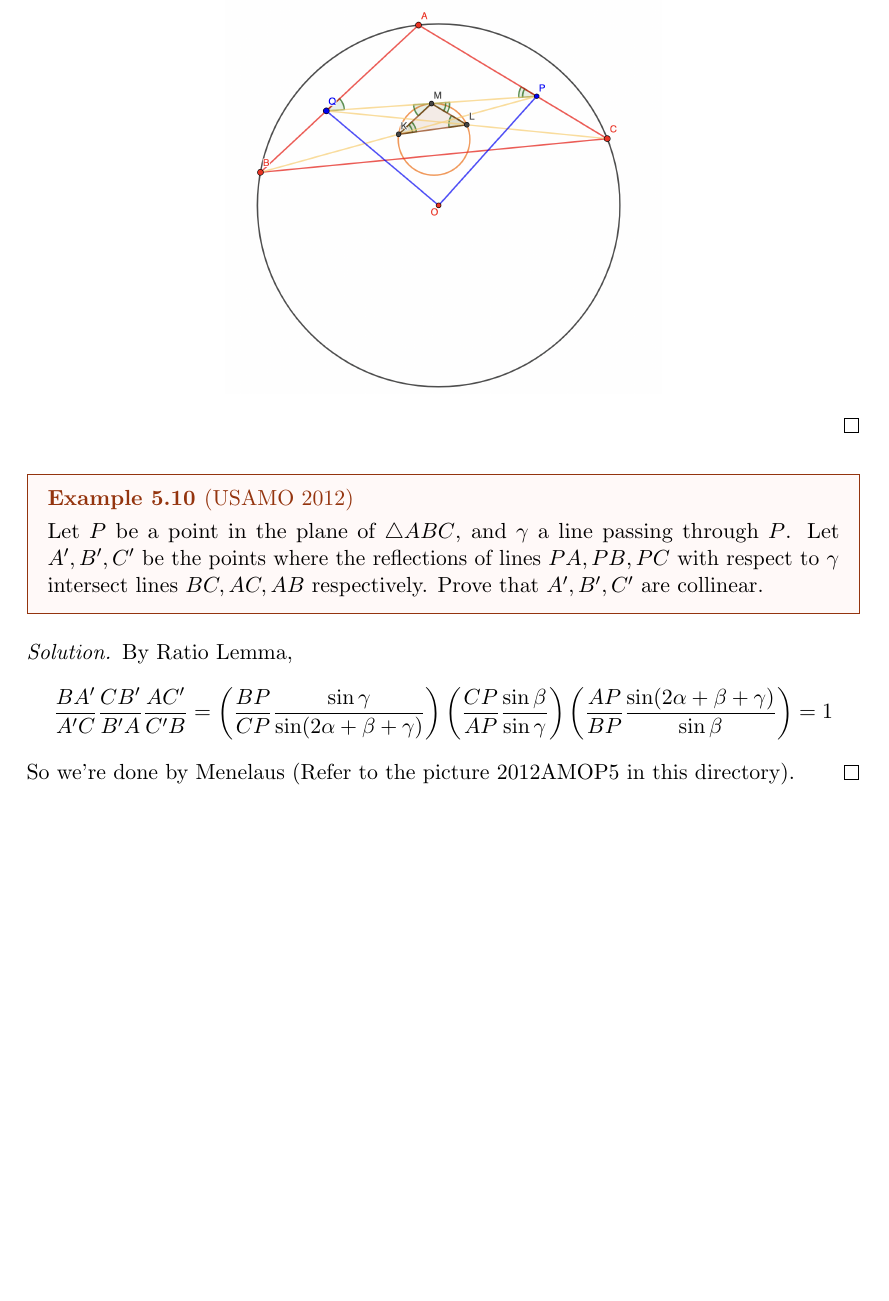
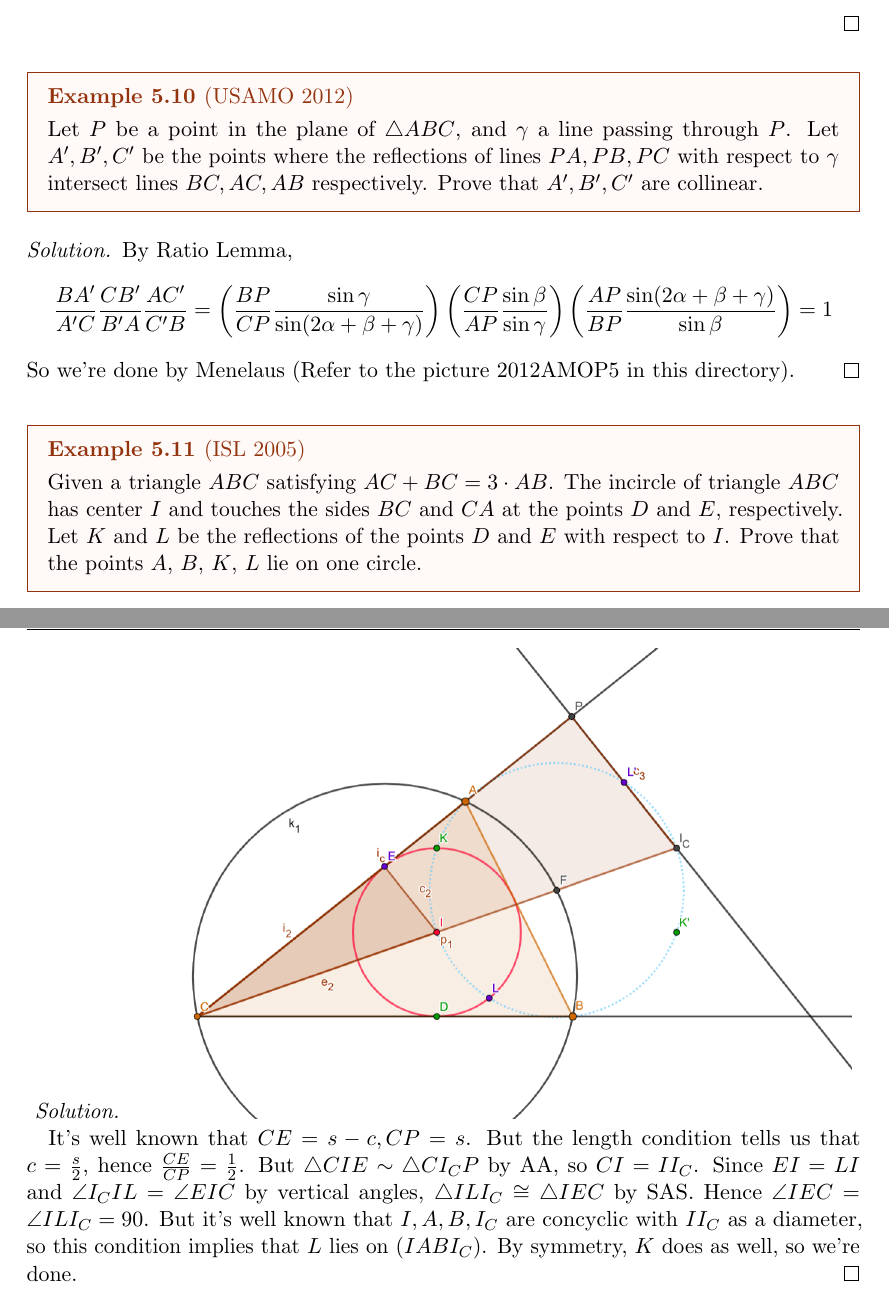
Before and after one commit to Mathemagician123/OlympiadSolutions, a LaTeX document (olysols/favorites.tex): part of page 15 of 15 before the commit and two parts of pages 15 and 16 of 16 after it, the two joined at a grey line, cut so that both start at the same text, the shorter picture padded with empty space. The pictures show the PDF file olysols/favorites.pdf that the author committed with the source.

Commit message:
ISL 2005 G1, also with Sam

```diff
--- a/olysols/favorites.tex
+++ b/olysols/favorites.tex
@@ -541,4 +541,12 @@ I'm not great at geometry, but here we go.
   $$\frac{BA'}{A'C}\frac{CB'}{B'A}\frac{AC'}{C'B}=\left(\frac{BP}{CP}\frac{\sin \gamma}{\sin(2\alpha+\beta+\gamma)}\right)\left(\frac{CP}{AP}\frac{\sin\beta}{\sin\gamma}\right)\left(\frac{AP}{BP}\frac{\sin(2\alpha+\beta+\gamma)}{\sin\beta}\right)=1$$
   So we're done by Menelaus (Refer to the picture 2012AMOP5 in this directory).
 \end{soln}
+\begin{example}
+  [ISL 2005]
+  Given a triangle $ABC$ satisfying $AC+BC=3\cdot AB$. The incircle of triangle $ABC$ has center $I$ and touches the sides $BC$ and $CA$ at the points $D$ and $E$, respectively. Let $K$ and $L$ be the reflections of the points $D$ and $E$ with respect to $I$. Prove that the points $A$, $B$, $K$, $L$ lie on one circle.
+\end{example}
+\begin{soln}
+  \begin{center}\includegraphics[scale=0.3]{image.png}\end{center}
+  It's well known that $CE=s-c, CP=s$. But the length condition tells us that $c=\frac{s}{2}$, hence $\frac{CE}{CP}=\frac{1}{2}$. But $\triangle CIE\sim\triangle CI_CP$ by AA, so $CI=II_C$. Since $EI=LI$ and $\angle I_CIL=\angle EIC$ by vertical angles, $\triangle ILI_C\cong \triangle IEC$ by SAS. Hence $\angle IEC=\angle ILI_C=90$. But it's well known that $I,A,B,I_C$ are concyclic with $II_C$ as a diameter, so this condition implies that $L$ lies on $(IABI_C)$. By symmetry, $K$ does as well, so we're done.
+\end{soln}
 \end{document}
```
Also changed, not shown: olysols/favorites.pdf, olysols/image.png (added).
